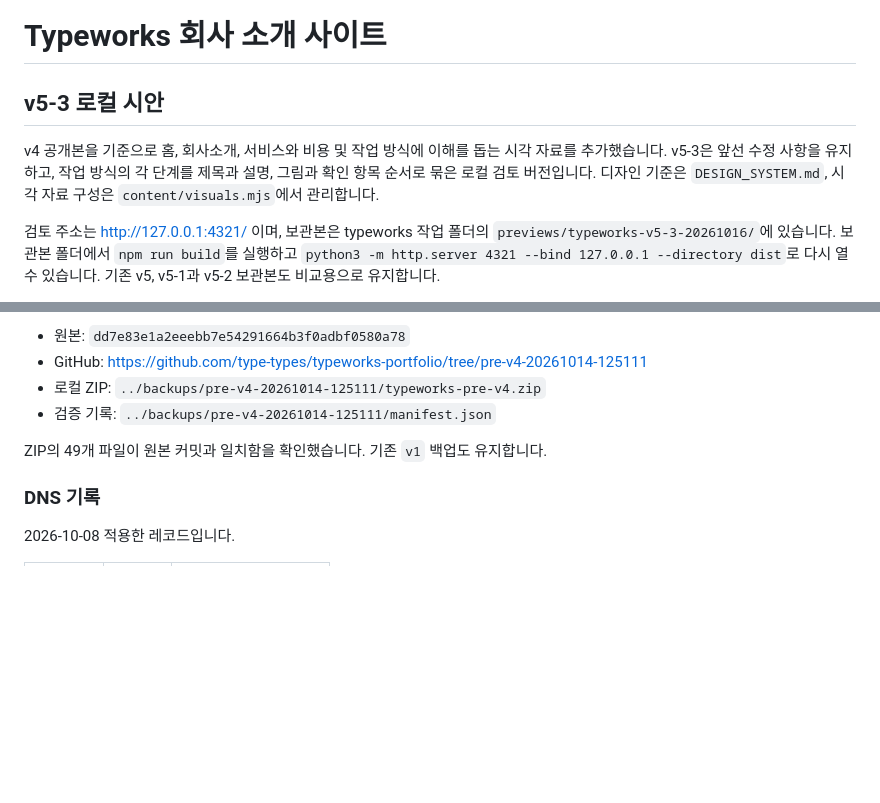
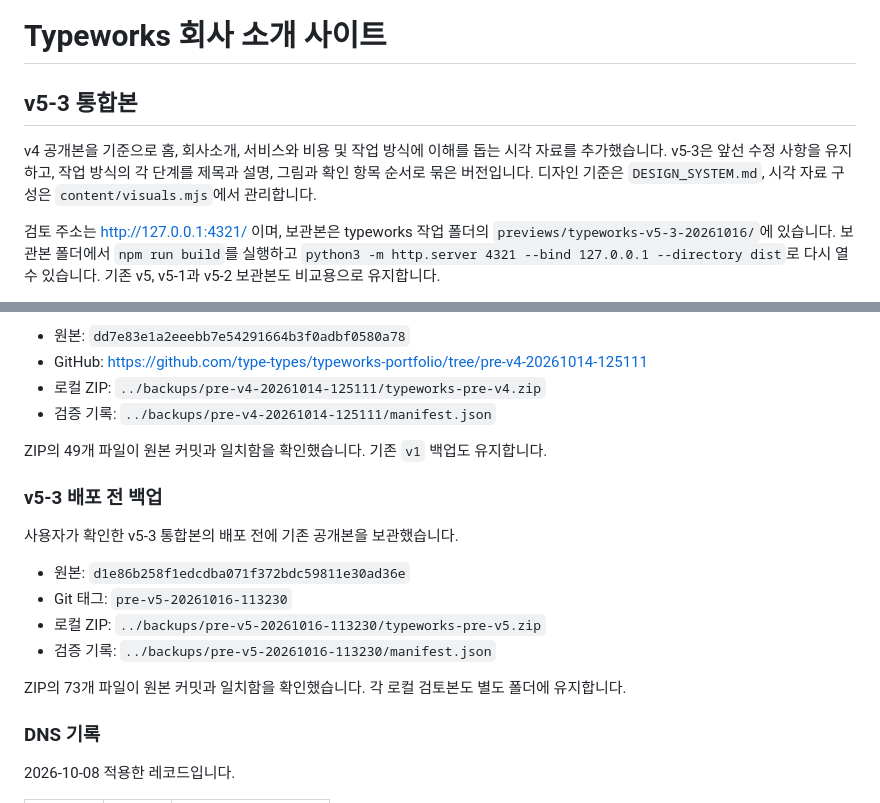
Before and after one commit to type-types/typeworks-portfolio, a Markdown page: README.md, 2 parts joined by grey strips. GitHub-like rendering; blank space fills up the shorter version.

Commit message:
docs: v5-3 통합 배포 기준과 이전 공개본 백업 기록

```diff
--- a/README.md
+++ b/README.md
@@ -1,8 +1,8 @@
 # Typeworks 회사 소개 사이트
 
-## v5-3 로컬 시안
+## v5-3 통합본
 
-v4 공개본을 기준으로 홈, 회사소개, 서비스와 비용 및 작업 방식에 이해를 돕는 시각 자료를 추가했습니다. v5-3은 앞선 수정 사항을 유지하고, 작업 방식의 각 단계를 제목과 설명, 그림과 확인 항목 순서로 묶은 로컬 검토 버전입니다. 디자인 기준은 `DESIGN_SYSTEM.md`, 시각 자료 구성은 `content/visuals.mjs`에서 관리합니다.
+v4 공개본을 기준으로 홈, 회사소개, 서비스와 비용 및 작업 방식에 이해를 돕는 시각 자료를 추가했습니다. v5-3은 앞선 수정 사항을 유지하고, 작업 방식의 각 단계를 제목과 설명, 그림과 확인 항목 순서로 묶은 버전입니다. 디자인 기준은 `DESIGN_SYSTEM.md`, 시각 자료 구성은 `content/visuals.mjs`에서 관리합니다.
 
 검토 주소는 http://127.0.0.1:4321/ 이며, 보관본은 typeworks 작업 폴더의 `previews/typeworks-v5-3-20261016/`에 있습니다. 보관본 폴더에서 `npm run build`를 실행하고 `python3 -m http.server 4321 --bind 127.0.0.1 --directory dist`로 다시 열 수 있습니다. 기존 v5, v5-1과 v5-2 보관본도 비교용으로 유지합니다.
 
@@ -109,6 +109,17 @@ ZIP에 포함된 29개 파일이 원본 커밋의 내용과 일치하는지 확
 
 ZIP의 49개 파일이 원본 커밋과 일치함을 확인했습니다. 기존 `v1` 백업도 유지합니다.
 
+### v5-3 배포 전 백업
+
+사용자가 확인한 v5-3 통합본의 배포 전에 기존 공개본을 보관했습니다.
+
+- 원본: `d1e86b258f1edcdba071f372bdc59811e30ad36e`
+- Git 태그: `pre-v5-20261016-113230`
+- 로컬 ZIP: `../backups/pre-v5-20261016-113230/typeworks-pre-v5.zip`
+- 검증 기록: `../backups/pre-v5-20261016-113230/manifest.json`
+
+ZIP의 73개 파일이 원본 커밋과 일치함을 확인했습니다. 각 로컬 검토본도 별도 폴더에 유지합니다.
+
 ### DNS 기록
 
 2026-10-08 적용한 레코드입니다.
```
Also changed, not shown: DESIGN_SYSTEM.md (+1 -1 lines), WORKLOG.md (+6 -0 lines).
